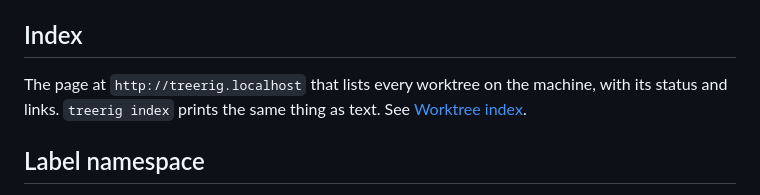
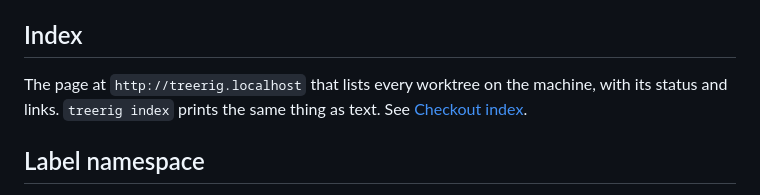
Before and after one commit to sofired/treerig, a Markdown page: docs/glossary.md, the part around the change. GitHub-like rendering.

Commit message:
Correct finding from PR review.

```diff
--- a/docs/glossary.md
+++ b/docs/glossary.md
@@ -61,7 +61,7 @@ A route from a worktree's hostname to a process on your machine, such as a dev s
 
 ## Index
 
-The page at `http://treerig.localhost` that lists every worktree on the machine, with its status and links. `treerig index` prints the same thing as text. See [Worktree index](checkout-index.md).
+The page at `http://treerig.localhost` that lists every worktree on the machine, with its status and links. `treerig index` prints the same thing as text. See [Checkout index](checkout-index.md).
 
 ## Label namespace
 
```
